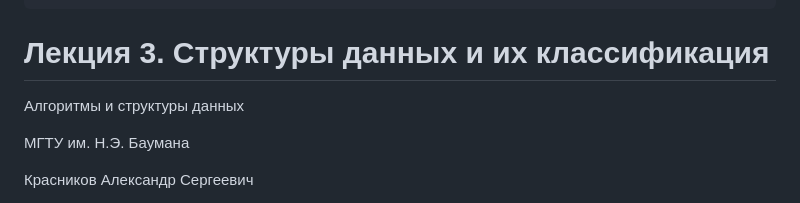
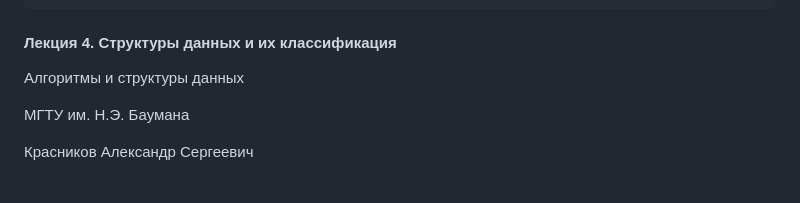
Before and after one commit to askras/bmstu_algorithms, a Markdown page: lectures/lecture_04/lecture_04.md, the part around the change. Rendered like a GitHub page.

```diff
--- a/lectures/lecture_04/lecture_04.md
+++ b/lectures/lecture_04/lecture_04.md
@@ -13,7 +13,7 @@ jupyter:
 ---
 
 <!-- #region editable=true slideshow={"slide_type": "slide"} -->
-# Лекция 3. Структуры данных и их классификация
+#### Лекция 4. Структуры данных и их классификация
 
 Алгоритмы и структуры данных
 
```
Also changed, not shown: lectures/lecture_05/lecture_05.md (added, +422 -0 lines).
